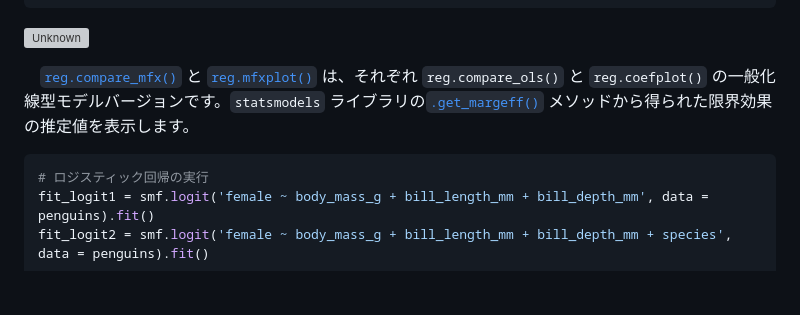
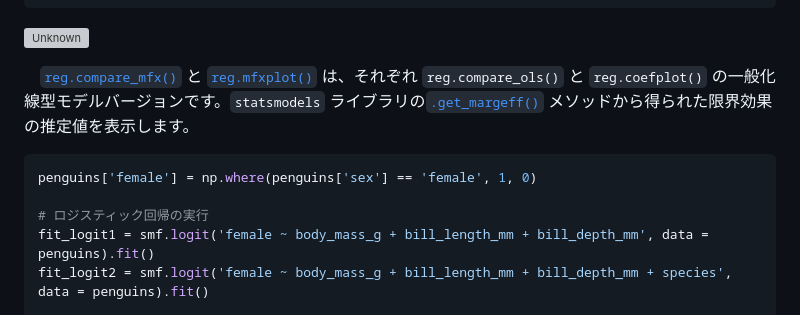
Before and after one commit to Hirototensho/Py4Stats, a Markdown page: README.md, the part around the change. Drawn GitHub-style; blank space fills up the shorter version; grey boxes are pictures that could not be loaded.

````diff
--- a/README.md
+++ b/README.md
@@ -262,6 +262,8 @@ ax[1].set_xlim(-900, 1800);
  と [`reg.mfxplot()`](https://github.com/Hirototensho/Py4Stats/blob/main/man/compare_mfx.md) は、それぞれ `reg.compare_ols()` と `reg.coefplot()` の一般化線型モデルバージョンです。`statsmodels` ライブラリの[`.get_margeff()`](https://www.statsmodels.org/dev/generated/statsmodels.discrete.discrete_model.DiscreteResults.get_margeff.html) メソッドから得られた限界効果の推定値を表示します。
 
 ```python
+penguins['female'] = np.where(penguins['sex'] == 'female', 1, 0)
+
 # ロジスティック回帰の実行
 fit_logit1 = smf.logit('female ~ body_mass_g + bill_length_mm + bill_depth_mm', data = penguins).fit()
 fit_logit2 = smf.logit('female ~ body_mass_g + bill_length_mm + bill_depth_mm + species', data = penguins).fit()
````
